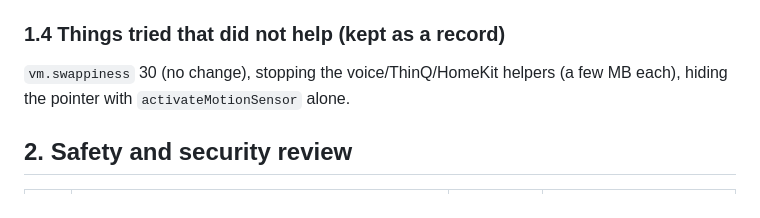
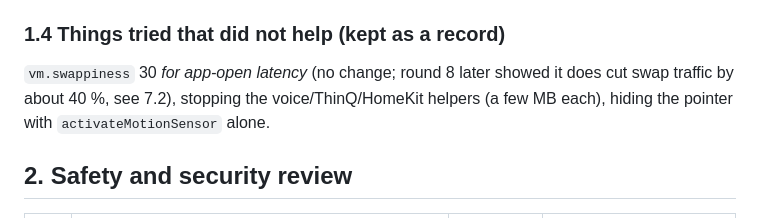
Before and after one commit to TristanG115/webos4-clean-home, a Markdown page: docs/AUDIT.md, the part around the change. Rendered like a GitHub page.

```diff
--- a/docs/AUDIT.md
+++ b/docs/AUDIT.md
@@ -50,7 +50,7 @@ So: the TV is slightly short of RAM, swaps constantly at a low rate, and the big
 **P6. App updates: could not be proven to install.** `option.appUpdateMode` is `auto` and the check request is accepted, but Peacock (6.4.202) and Prime Video (4.5.25) stay in `appUpdateService/statusAll` with `status:"Y"` and unchanged versions 90 s after a check, with and without our host blocks. Either `Y` does not mean "update waiting" or the store does not serve this TV. *Next step:* leave it running for a day and compare versions in Settings -> App updates; if still unchanged, capture the store traffic (needs `tcpdump`, not on the TV: run it from a router / PC mirror).
 
 ### 1.4 Things tried that did **not** help (kept as a record)
-`vm.swappiness` 30 (no change), stopping the voice/ThinQ/HomeKit helpers (a few MB each), hiding the pointer with `activateMotionSensor` alone.
+`vm.swappiness` 30 *for app-open latency* (no change; round 8 later showed it does cut swap traffic by about 40 %, see 7.2), stopping the voice/ThinQ/HomeKit helpers (a few MB each), hiding the pointer with `activateMotionSensor` alone.
 
 ## 2. Safety and security review
 
```
Also changed, not shown: README.md (+5 -5 lines).
